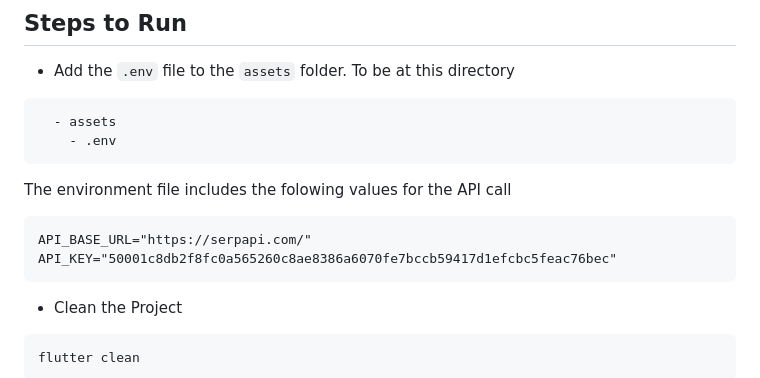
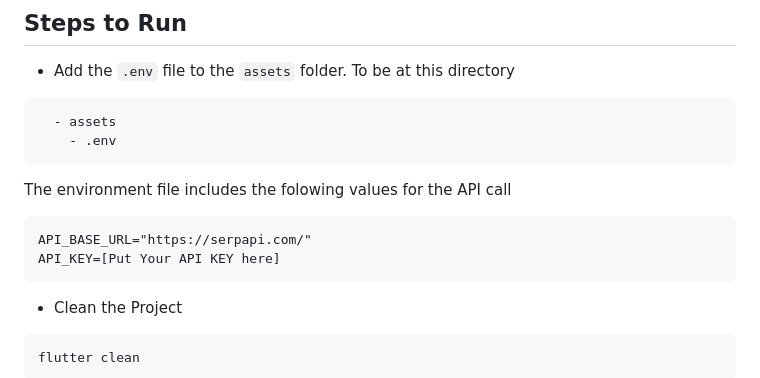
Before and after one commit to MohamadSobhy/buenro_technical_task, a Markdown page: README.md, the part around the change. Drawn GitHub-style.

````diff
--- a/README.md
+++ b/README.md
@@ -70,7 +70,7 @@ https://github.com/user-attachments/assets/2c6117e2-b30a-4247-9f86-002987ee3ba3
 The environment file includes the folowing values for the API call
 ```
 API_BASE_URL="https://serpapi.com/"
-API_KEY="50001c8db2f8fc0a565260c8ae8386a6070fe7bccb59417d1efcbc5feac76bec"
+API_KEY=[Put Your API KEY here]
 ```
 
 - Clean the Project
````
